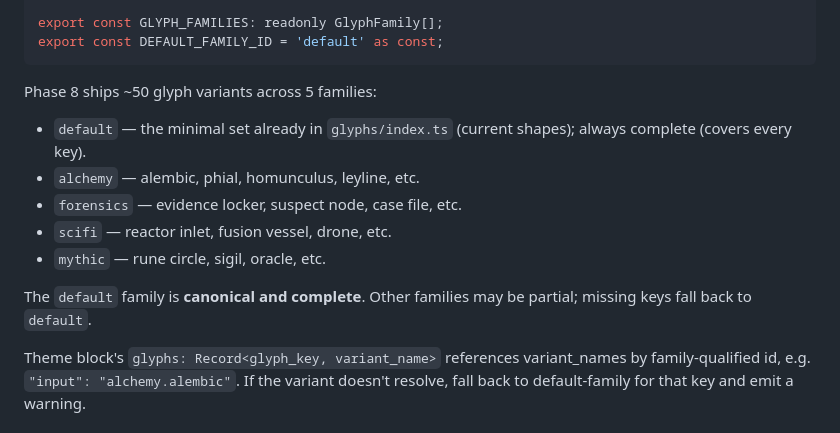
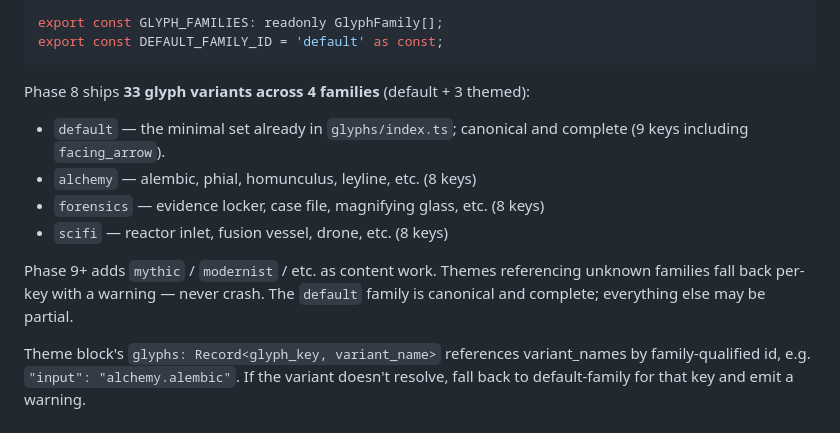
Before and after one commit to karlp80-cloud/Throughline, a Markdown page: docs/architecture/theming.md, the part around the change. Rendered like a GitHub page.

````diff
--- a/docs/architecture/theming.md
+++ b/docs/architecture/theming.md
@@ -46,14 +46,13 @@ export const GLYPH_FAMILIES: readonly GlyphFamily[];
 export const DEFAULT_FAMILY_ID = 'default' as const;
 ```
 
-Phase 8 ships ~50 glyph variants across 5 families:
-- `default` — the minimal set already in `glyphs/index.ts` (current shapes); always complete (covers every key).
-- `alchemy` — alembic, phial, homunculus, leyline, etc.
-- `forensics` — evidence locker, suspect node, case file, etc.
-- `scifi` — reactor inlet, fusion vessel, drone, etc.
-- `mythic` — rune circle, sigil, oracle, etc.
+Phase 8 ships **33 glyph variants across 4 families** (default + 3 themed):
+- `default` — the minimal set already in `glyphs/index.ts`; canonical and complete (9 keys including `facing_arrow`).
+- `alchemy` — alembic, phial, homunculus, leyline, etc. (8 keys)
+- `forensics` — evidence locker, case file, magnifying glass, etc. (8 keys)
+- `scifi` — reactor inlet, fusion vessel, drone, etc. (8 keys)
 
-The `default` family is **canonical and complete**. Other families may be partial; missing keys fall back to `default`.
+Phase 9+ adds `mythic` / `modernist` / etc. as content work. Themes referencing unknown families fall back per-key with a warning — never crash. The `default` family is canonical and complete; everything else may be partial.
 
 Theme block's `glyphs: Record<glyph_key, variant_name>` references variant_names by family-qualified id, e.g. `"input": "alchemy.alembic"`. If the variant doesn't resolve, fall back to default-family for that key and emit a warning.
 
````
Also changed, not shown: CLAUDE.md (+4 -6 lines).
